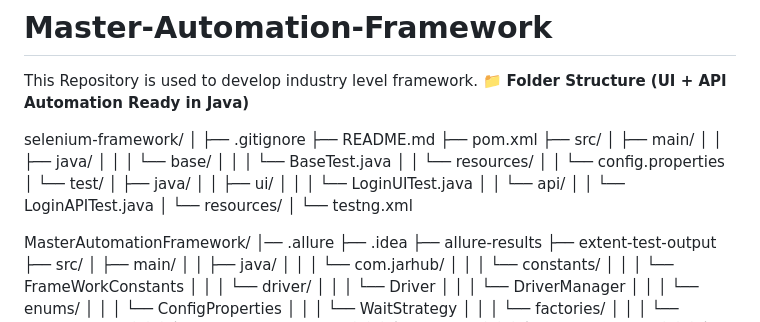
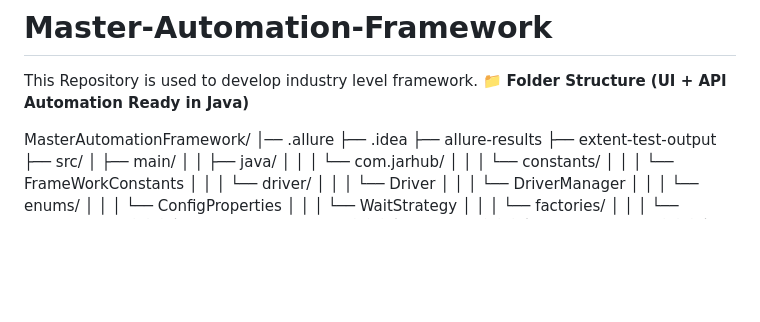
Before and after one commit to jagratgupta1989/Master-Automation-Framework, a Markdown page: README.md, the part around the change. GitHub-like rendering; blank space fills up the shorter version.

```diff
--- a/README.md
+++ b/README.md
@@ -1,29 +1,6 @@
 # Master-Automation-Framework
 This Repository is used to develop industry level framework.
 📁 **Folder Structure (UI + API Automation Ready in Java)**
-
-selenium-framework/
-│
-├── .gitignore
-├── README.md
-├── pom.xml
-├── src/
-│   ├── main/
-│   │   ├── java/
-│   │   │   └── base/
-│   │   │       └── BaseTest.java
-│   │   └── resources/
-│   │       └── config.properties
-│   └── test/
-│       ├── java/
-│       │   ├── ui/
-│       │   │   └── LoginUITest.java
-│       │   └── api/
-│       │       └── LoginAPITest.java
-│       └── resources/
-│           └── testng.xml
-
-
 
 MasterAutomationFramework/
 │── .allure
```
